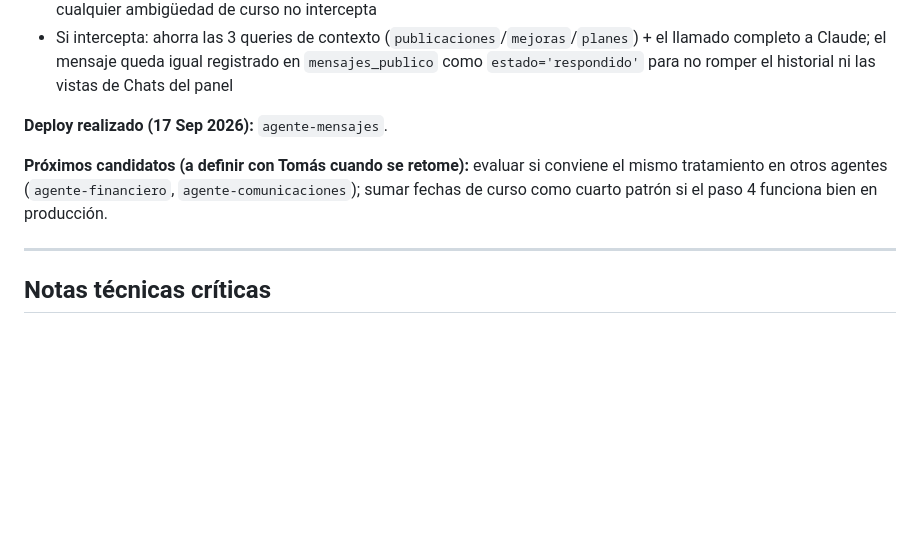
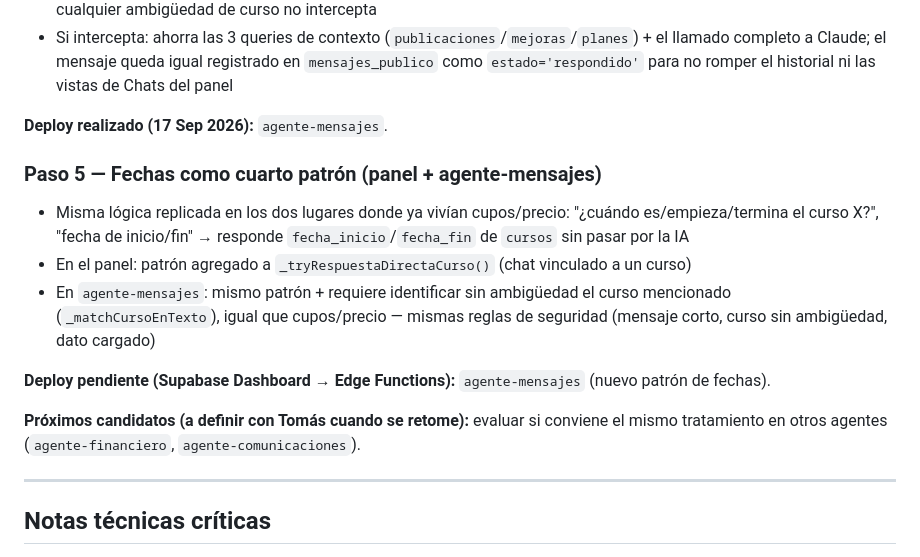
Before and after one commit to tomaslarran/METANOIASMX, a Markdown page: CLAUDE.md, the part around the change. GitHub-like rendering; blank space fills up the shorter version.

Commit message:
docs: registrar paso 5 (fechas replicadas en panel + agente-mensajes)
Co-Authored-By: Claude Sonnet 5 <noreply@anthropic.com>

```diff
--- a/CLAUDE.md
+++ b/CLAUDE.md
@@ -1138,7 +1138,14 @@ SELECT cron.schedule(
 
 **Deploy realizado (17 Sep 2026):** `agente-mensajes`.
 
-**Próximos candidatos (a definir con Tomás cuando se retome):** evaluar si conviene el mismo tratamiento en otros agentes (`agente-financiero`, `agente-comunicaciones`); sumar fechas de curso como cuarto patrón si el paso 4 funciona bien en producción.
+### Paso 5 — Fechas como cuarto patrón (panel + agente-mensajes)
+- Misma lógica replicada en los dos lugares donde ya vivían cupos/precio: "¿cuándo es/empieza/termina el curso X?", "fecha de inicio/fin" → responde `fecha_inicio`/`fecha_fin` de `cursos` sin pasar por la IA
+- En el panel: patrón agregado a `_tryRespuestaDirectaCurso()` (chat vinculado a un curso)
+- En `agente-mensajes`: mismo patrón + requiere identificar sin ambigüedad el curso mencionado (`_matchCursoEnTexto`), igual que cupos/precio — mismas reglas de seguridad (mensaje corto, curso sin ambigüedad, dato cargado)
+
+**Deploy pendiente (Supabase Dashboard → Edge Functions):** `agente-mensajes` (nuevo patrón de fechas).
+
+**Próximos candidatos (a definir con Tomás cuando se retome):** evaluar si conviene el mismo tratamiento en otros agentes (`agente-financiero`, `agente-comunicaciones`).
 
 ---
 
```
